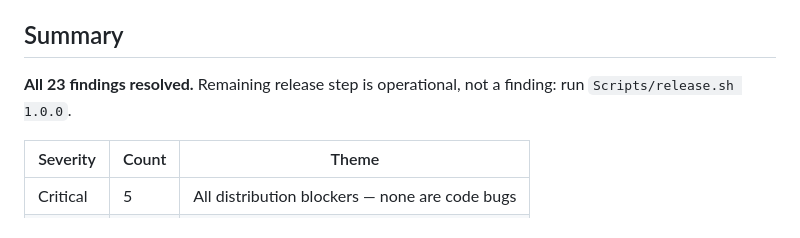
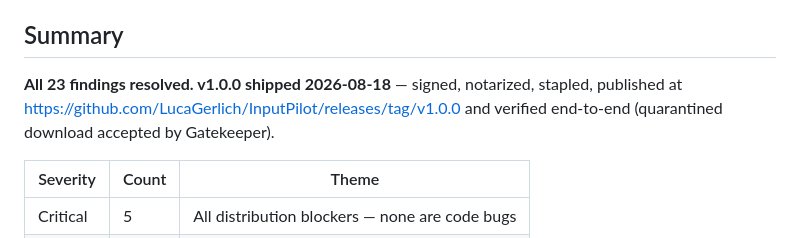
Before and after one commit to LucaGerlich/InputPilot, a Markdown page: AUDIT.md, the part around the change. Rendered like a GitHub page.

Commit message:
docs: record v1.0.0 as shipped

```diff
--- a/AUDIT.md
+++ b/AUDIT.md
@@ -7,7 +7,7 @@ Post-hardening status (2026-08-18, branch `release-hardening`): 33 unit tests pa
 
 ## Summary
 
-**All 23 findings resolved.** Remaining release step is operational, not a finding: run `Scripts/release.sh 1.0.0`.
+**All 23 findings resolved. v1.0.0 shipped 2026-08-18** — signed, notarized, stapled, published at https://github.com/LucaGerlich/InputPilot/releases/tag/v1.0.0 and verified end-to-end (quarantined download accepted by Gatekeeper).
 
 | Severity | Count | Theme |
 |----------|-------|-------|
```
